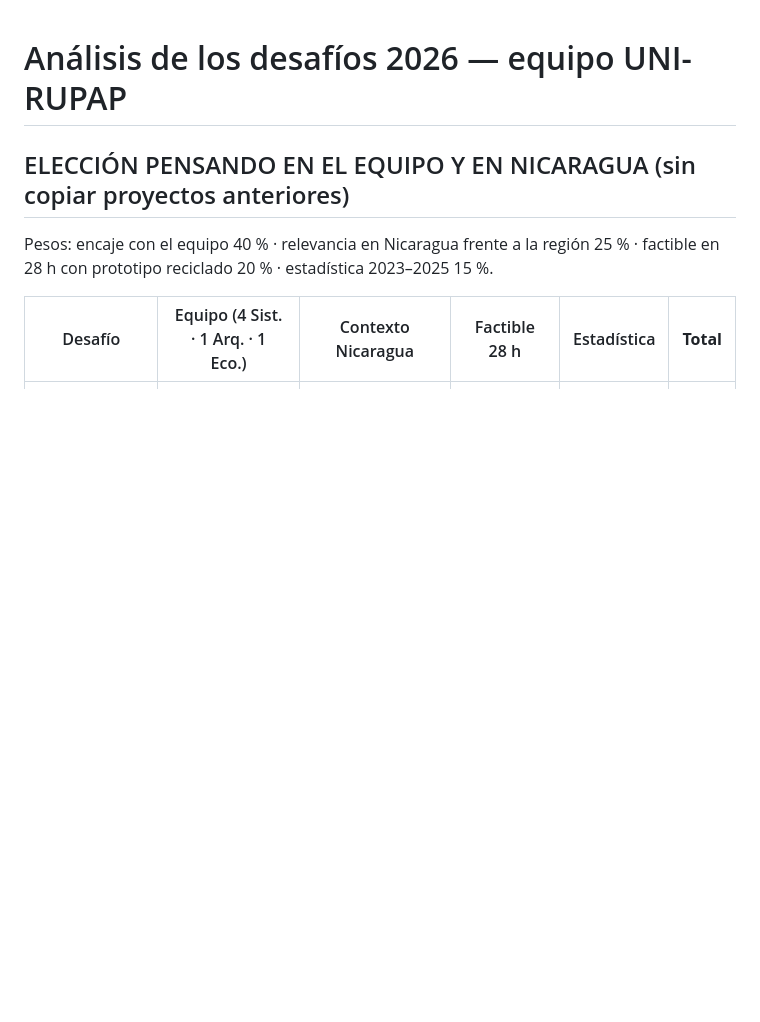
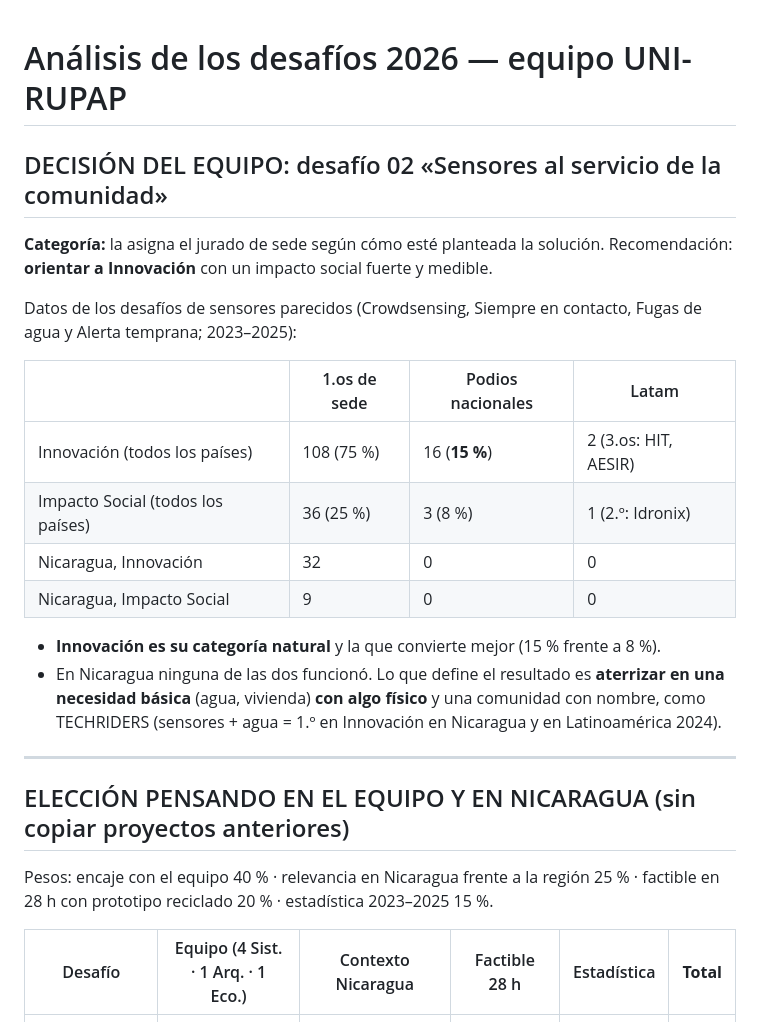
Before and after one commit to zac-Z17/analisisrally, a Markdown page: analisis_desafios_2026.md, the part around the change. GitHub-like rendering; blank space fills up the shorter version.

Commit message:
Equipo elige el desafío 02; análisis de categoría para retos de sensores
Co-Authored-By: Claude Opus 5.5 <noreply@anthropic.com>
Claude-Session: https://claude.ai/code/session_014qDeKiZrCCEBWaKR7u8Peb

```diff
--- a/analisis_desafios_2026.md
+++ b/analisis_desafios_2026.md
@@ -1,4 +1,22 @@
 # Análisis de los desafíos 2026 — equipo UNI-RUPAP
+
+## DECISIÓN DEL EQUIPO: desafío 02 «Sensores al servicio de la comunidad»
+
+**Categoría:** la asigna el jurado de sede según cómo esté planteada la solución. Recomendación: **orientar a Innovación** con un impacto social fuerte y medible.
+
+Datos de los desafíos de sensores parecidos (Crowdsensing, Siempre en contacto, Fugas de agua y Alerta temprana; 2023–2025):
+
+| | 1.os de sede | Podios nacionales | Latam |
+|---|---|---|---|
+| Innovación (todos los países) | 108 (75 %) | 16 (**15 %**) | 2 (3.os: HIT, AESIR) |
+| Impacto Social (todos los países) | 36 (25 %) | 3 (8 %) | 1 (2.º: Idronix) |
+| Nicaragua, Innovación | 32 | 0 | 0 |
+| Nicaragua, Impacto Social | 9 | 0 | 0 |
+
+- **Innovación es su categoría natural** y la que convierte mejor (15 % frente a 8 %).
+- En Nicaragua ninguna de las dos funcionó. Lo que define el resultado es **aterrizar en una necesidad básica** (agua, vivienda) **con algo físico** y una comunidad con nombre, como TECHRIDERS (sensores + agua = 1.º en Innovación en Nicaragua y en Latinoamérica 2024).
+
+---
 
 ## ELECCIÓN PENSANDO EN EL EQUIPO Y EN NICARAGUA (sin copiar proyectos anteriores)
 
```
